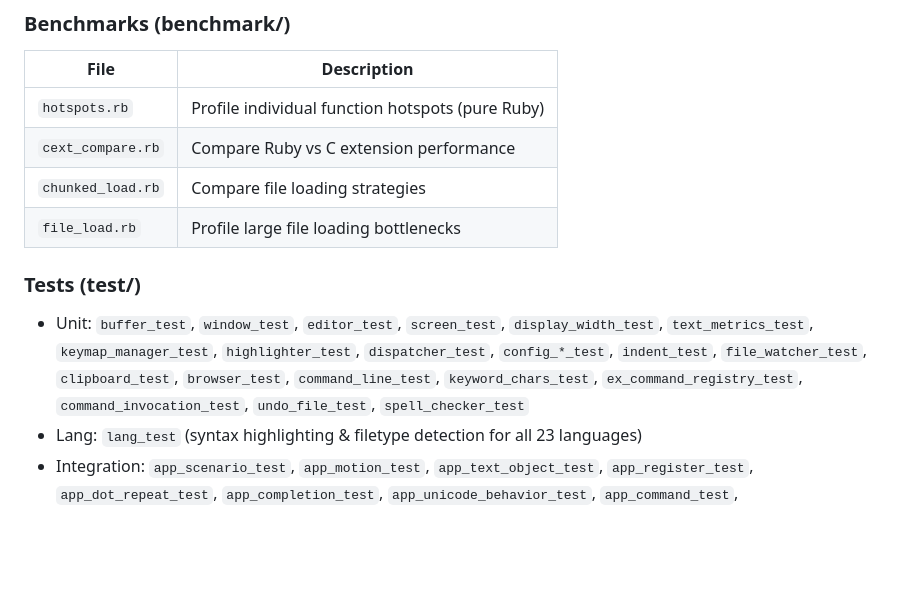
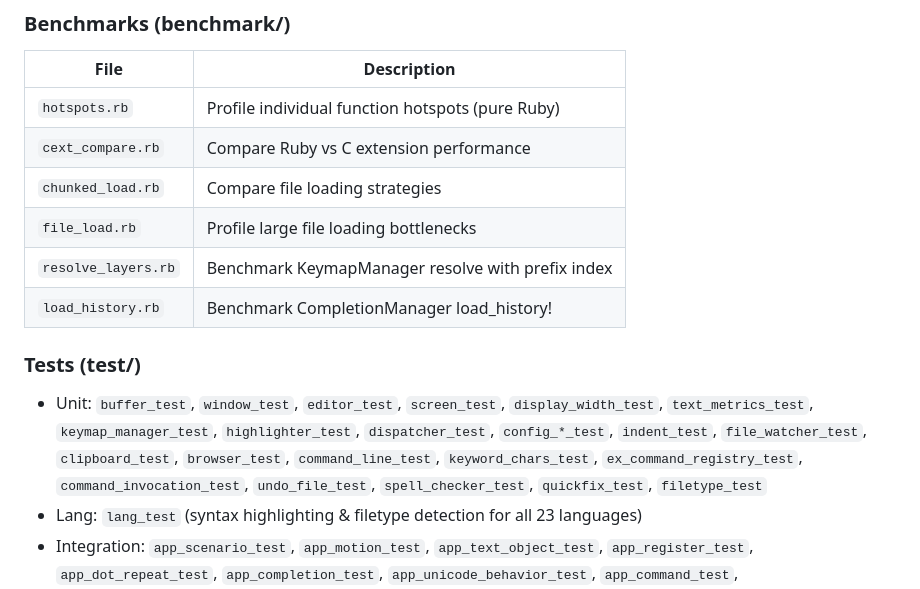
Before and after one commit to ko1/ruvim, a Markdown page: AGENTS.md, the part around the change. Drawn GitHub-style; blank space fills up the shorter version.

Commit message:
Update AGENTS.md: add new benchmarks and test files to source tree
Co-Authored-By: Claude Opus 4.6 <noreply@anthropic.com>

```diff
--- a/AGENTS.md
+++ b/AGENTS.md
@@ -137,10 +137,12 @@ CLI (exe/ruvim) → CLI.parse() → App.new() → App.run_ui_loop()
 | `cext_compare.rb` | Compare Ruby vs C extension performance |
 | `chunked_load.rb` | Compare file loading strategies |
 | `file_load.rb` | Profile large file loading bottlenecks |
+| `resolve_layers.rb` | Benchmark KeymapManager resolve with prefix index |
+| `load_history.rb` | Benchmark CompletionManager load_history! |
 
 ### Tests (test/)
 
-- Unit: `buffer_test`, `window_test`, `editor_test`, `screen_test`, `display_width_test`, `text_metrics_test`, `keymap_manager_test`, `highlighter_test`, `dispatcher_test`, `config_*_test`, `indent_test`, `file_watcher_test`, `clipboard_test`, `browser_test`, `command_line_test`, `keyword_chars_test`, `ex_command_registry_test`, `command_invocation_test`, `undo_file_test`, `spell_checker_test`
+- Unit: `buffer_test`, `window_test`, `editor_test`, `screen_test`, `display_width_test`, `text_metrics_test`, `keymap_manager_test`, `highlighter_test`, `dispatcher_test`, `config_*_test`, `indent_test`, `file_watcher_test`, `clipboard_test`, `browser_test`, `command_line_test`, `keyword_chars_test`, `ex_command_registry_test`, `command_invocation_test`, `undo_file_test`, `spell_checker_test`, `quickfix_test`, `filetype_test`
 - Lang: `lang_test` (syntax highlighting & filetype detection for all 23 languages)
 - Integration: `app_scenario_test`, `app_motion_test`, `app_text_object_test`, `app_register_test`, `app_dot_repeat_test`, `app_completion_test`, `app_unicode_behavior_test`, `app_command_test`, `app_ex_command_test`, `render_snapshot_test`, `on_save_hook_test`, `follow_test`, `git_blame_test`, `git_grep_test`, `gh_link_test`, `run_command_test`, `stream_test`
 - Helper: `test_helper.rb` (fresh_editor, Minitest)
```
